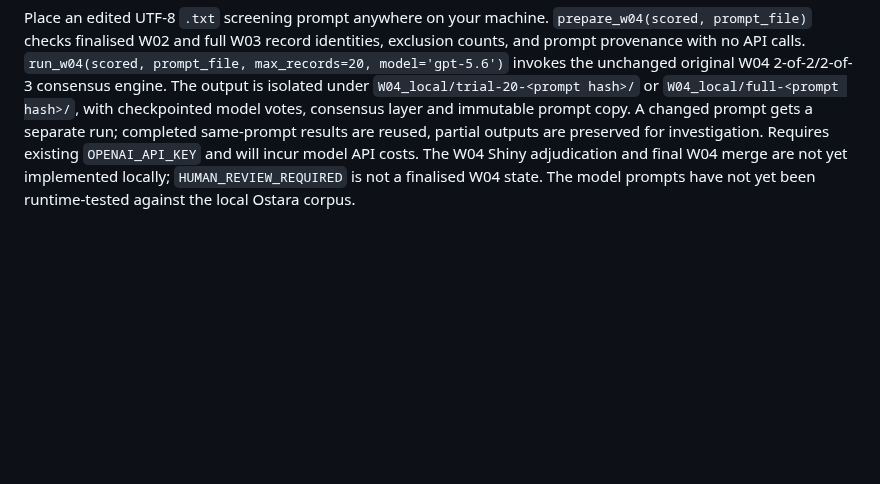
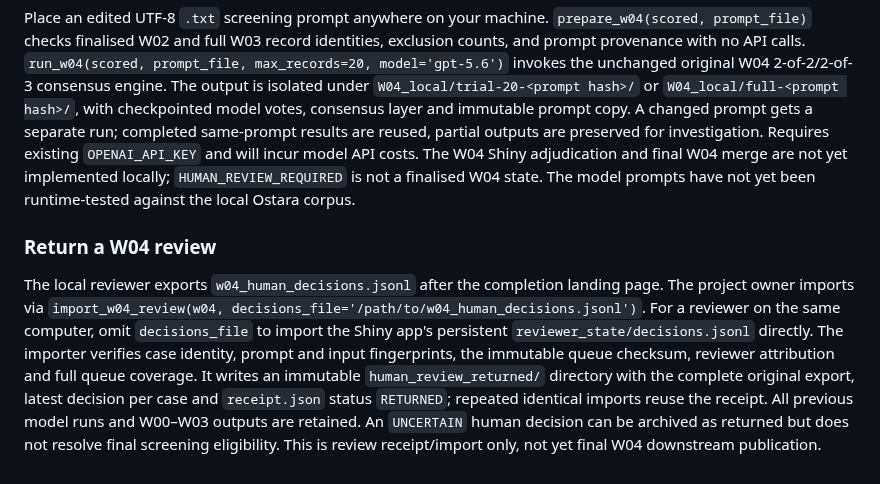
Before and after one commit to nealhaddaway/evidencelandscaper, a Markdown page: README.md, the part around the change. GitHub-like rendering; blank space fills up the shorter version.

Commit message:
Document importing W04 human reviewer JSONL and receipt semantics

```diff
--- a/README.md
+++ b/README.md
@@ -184,3 +184,7 @@ For subsequent ScienceDirect lookups after W02-main, use `add_w02_sciencedirect(
 ## W04 local prompt screening (experimental)
 
 Place an edited UTF-8 `.txt` screening prompt anywhere on your machine. `prepare_w04(scored, prompt_file)` checks finalised W02 and full W03 record identities, exclusion counts, and prompt provenance with no API calls. `run_w04(scored, prompt_file, max_records=20, model='gpt-5.6')` invokes the unchanged original W04 2-of-2/2-of-3 consensus engine. The output is isolated under `W04_local/trial-20-<prompt hash>/` or `W04_local/full-<prompt hash>/`, with checkpointed model votes, consensus layer and immutable prompt copy. A changed prompt gets a separate run; completed same-prompt results are reused, partial outputs are preserved for investigation. Requires existing `OPENAI_API_KEY` and will incur model API costs. The W04 Shiny adjudication and final W04 merge are not yet implemented locally; `HUMAN_REVIEW_REQUIRED` is not a finalised W04 state. The model prompts have not yet been runtime-tested against the local Ostara corpus.
+
+### Return a W04 review
+
+The local reviewer exports `w04_human_decisions.jsonl` after the completion landing page. The project owner imports via `import_w04_review(w04, decisions_file='/path/to/w04_human_decisions.jsonl')`. For a reviewer on the same computer, omit `decisions_file` to import the Shiny app's persistent `reviewer_state/decisions.jsonl` directly. The importer verifies case identity, prompt and input fingerprints, the immutable queue checksum, reviewer attribution and full queue coverage. It writes an immutable `human_review_returned/` directory with the complete original export, latest decision per case and `receipt.json` status `RETURNED`; repeated identical imports reuse the receipt. All previous model runs and W00–W03 outputs are retained. An `UNCERTAIN` human decision can be archived as returned but does not resolve final screening eligibility. This is review receipt/import only, not yet final W04 downstream publication.
```
